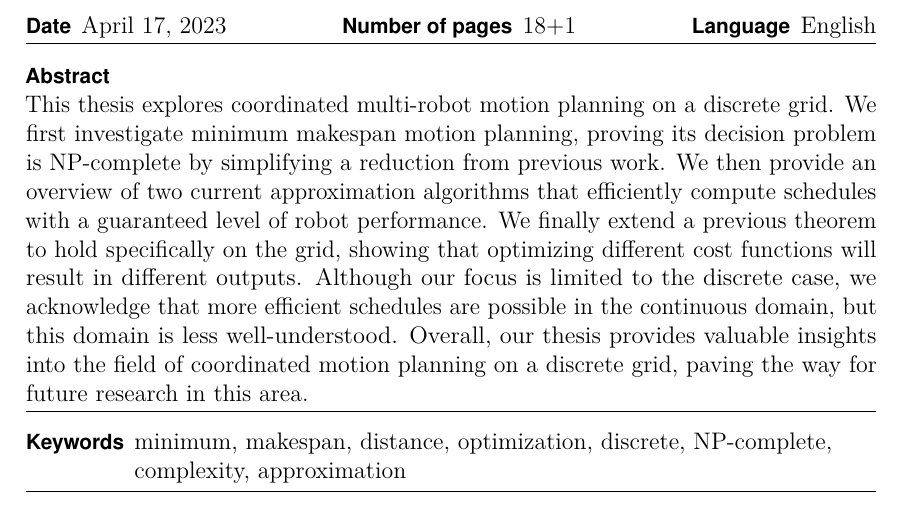
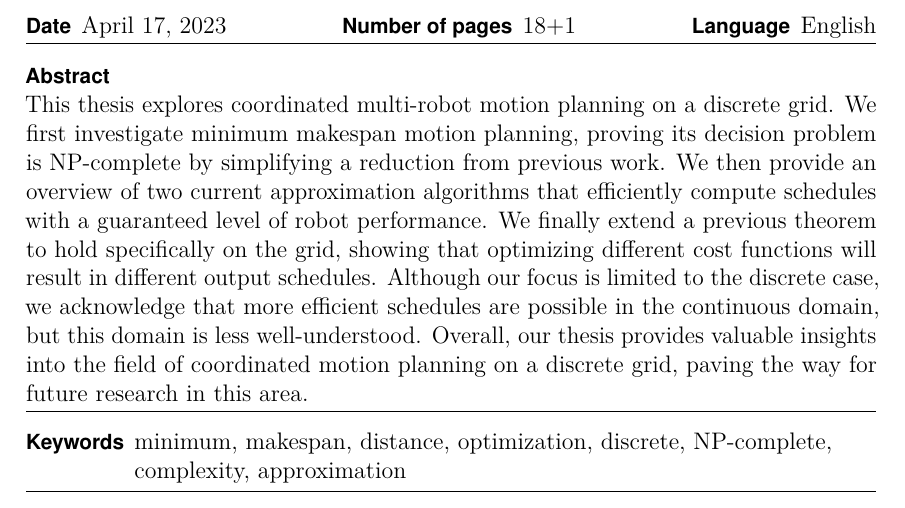
Before and after one commit to peik-etzell/bsc-thesis, a LaTeX thesis (src/main.tex): part of page 3 of 23, cut so that both start at the same text. Compiled offline with pdfLaTeX.

Commit message:
Add word

```diff
--- a/src/main.tex
+++ b/src/main.tex
@@ -43,7 +43,7 @@
 
 %% The abstract text. This text is included in the metadata of the pdf file as well
 %% as the abstract page.
-\thesisabstract{This thesis explores coordinated multi-robot motion planning on a discrete grid. We first investigate minimum makespan motion planning, proving its decision problem is NP-complete by simplifying a reduction from previous work. We then provide an overview of two current approximation algorithms that efficiently compute schedules with a guaranteed level of robot performance. We finally extend a previous theorem to hold specifically on the grid, showing that optimizing different cost functions will result in different outputs. Although our focus is limited to the discrete case, we acknowledge that more efficient schedules are possible in the continuous domain, but this domain is less well-understood. Overall, our thesis provides valuable insights into the field of coordinated motion planning on a discrete grid, paving the way for future research in this area.}
+\thesisabstract{This thesis explores coordinated multi-robot motion planning on a discrete grid. We first investigate minimum makespan motion planning, proving its decision problem is NP-complete by simplifying a reduction from previous work. We then provide an overview of two current approximation algorithms that efficiently compute schedules with a guaranteed level of robot performance. We finally extend a previous theorem to hold specifically on the grid, showing that optimizing different cost functions will result in different output schedules. Although our focus is limited to the discrete case, we acknowledge that more efficient schedules are possible in the continuous domain, but this domain is less well-understood. Overall, our thesis provides valuable insights into the field of coordinated motion planning on a discrete grid, paving the way for future research in this area.}
 
 %% Copyright text. Copyright of a work is with the creator/author of the work
 %% regardless of whether the copyright mark is explicitly in the work or not.
```
